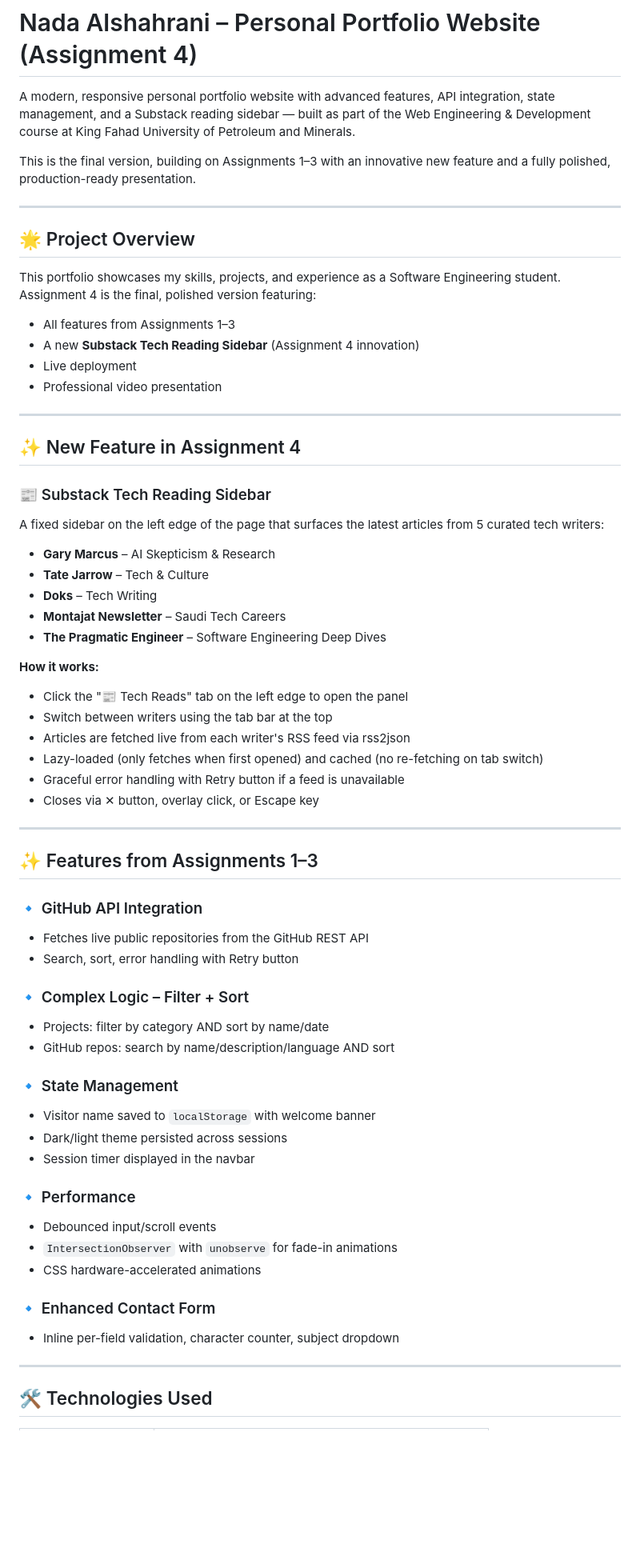
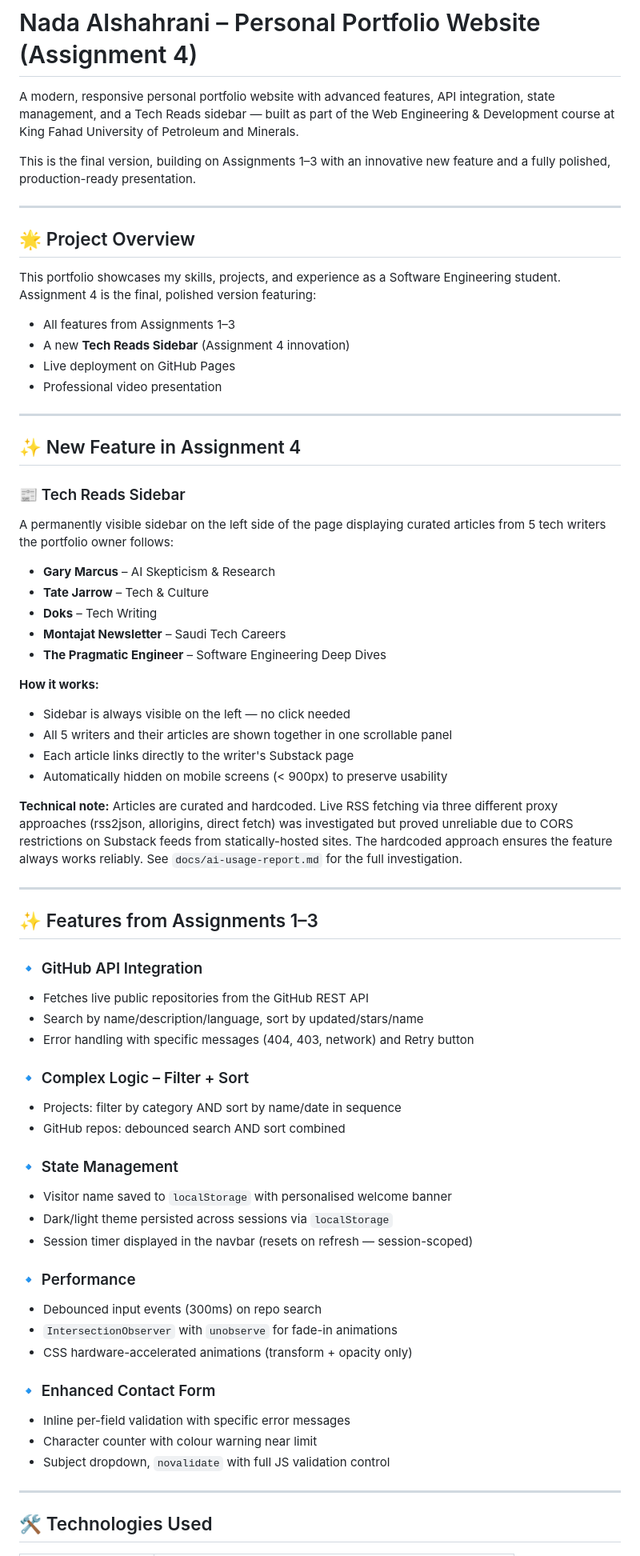
Before and after one commit to Solaris4/202264320-NadaAlshahrani-assignment4, a Markdown page: README.md, the part around one of its changes. Shown at 80% size. GitHub-like rendering; blank space fills up the shorter version.

```diff
--- a/README.md
+++ b/README.md
@@ -1,6 +1,6 @@
 # Nada Alshahrani – Personal Portfolio Website (Assignment 4)
 
-A modern, responsive personal portfolio website with advanced features, API integration, state management, and a Substack reading sidebar — built as part of the Web Engineering & Development course at King Fahad University of Petroleum and Minerals.
+A modern, responsive personal portfolio website with advanced features, API integration, state management, and a Tech Reads sidebar — built as part of the Web Engineering & Development course at King Fahad University of Petroleum and Minerals.
 
 This is the final version, building on Assignments 1–3 with an innovative new feature and a fully polished, production-ready presentation.
 
@@ -11,16 +11,16 @@ This is the final version, building on Assignments 1–3 with an innovative new
 This portfolio showcases my skills, projects, and experience as a Software Engineering student. Assignment 4 is the final, polished version featuring:
 
 - All features from Assignments 1–3
-- A new **Substack Tech Reading Sidebar** (Assignment 4 innovation)
-- Live deployment
+- A new **Tech Reads Sidebar** (Assignment 4 innovation)
+- Live deployment on GitHub Pages
 - Professional video presentation
 
 ---
 
 ## ✨ New Feature in Assignment 4
 
-### 📰 Substack Tech Reading Sidebar
-A fixed sidebar on the left edge of the page that surfaces the latest articles from 5 curated tech writers:
+### 📰 Tech Reads Sidebar
+A permanently visible sidebar on the left side of the page displaying curated articles from 5 tech writers the portfolio owner follows:
 
 - **Gary Marcus** – AI Skepticism & Research
 - **Tate Jarrow** – Tech & Culture
@@ -29,12 +29,12 @@ A fixed sidebar on the left edge of the page that surfaces the latest articles f
 - **The Pragmatic Engineer** – Software Engineering Deep Dives
 
 **How it works:**
-- Click the "📰 Tech Reads" tab on the left edge to open the panel
-- Switch between writers using the tab bar at the top
-- Articles are fetched live from each writer's RSS feed via rss2json
-- Lazy-loaded (only fetches when first opened) and cached (no re-fetching on tab switch)
-- Graceful error handling with Retry button if a feed is unavailable
-- Closes via ✕ button, overlay click, or Escape key
+- Sidebar is always visible on the left — no click needed
+- All 5 writers and their articles are shown together in one scrollable panel
+- Each article links directly to the writer's Substack page
+- Automatically hidden on mobile screens (< 900px) to preserve usability
+
+**Technical note:** Articles are curated and hardcoded. Live RSS fetching via three different proxy approaches (rss2json, allorigins, direct fetch) was investigated but proved unreliable due to CORS restrictions on Substack feeds from statically-hosted sites. The hardcoded approach ensures the feature always works reliably. See `docs/ai-usage-report.md` for the full investigation.
 
 ---
 
@@ -42,24 +42,27 @@ A fixed sidebar on the left edge of the page that surfaces the latest articles f
 
 ### 🔹 GitHub API Integration
 - Fetches live public repositories from the GitHub REST API
-- Search, sort, error handling with Retry button
+- Search by name/description/language, sort by updated/stars/name
+- Error handling with specific messages (404, 403, network) and Retry button
 
 ### 🔹 Complex Logic – Filter + Sort
-- Projects: filter by category AND sort by name/date
-- GitHub repos: search by name/description/language AND sort
+- Projects: filter by category AND sort by name/date in sequence
+- GitHub repos: debounced search AND sort combined
 
 ### 🔹 State Management
-- Visitor name saved to `localStorage` with welcome banner
-- Dark/light theme persisted across sessions
-- Session timer displayed in the navbar
+- Visitor name saved to `localStorage` with personalised welcome banner
+- Dark/light theme persisted across sessions via `localStorage`
+- Session timer displayed in the navbar (resets on refresh — session-scoped)
 
 ### 🔹 Performance
-- Debounced input/scroll events
+- Debounced input events (300ms) on repo search
 - `IntersectionObserver` with `unobserve` for fade-in animations
-- CSS hardware-accelerated animations
+- CSS hardware-accelerated animations (transform + opacity only)
 
 ### 🔹 Enhanced Contact Form
-- Inline per-field validation, character counter, subject dropdown
+- Inline per-field validation with specific error messages
+- Character counter with colour warning near limit
+- Subject dropdown, `novalidate` with full JS validation control
 
 ---
 
```
Also changed, not shown: other parts of README.md (+20 -14 lines).
